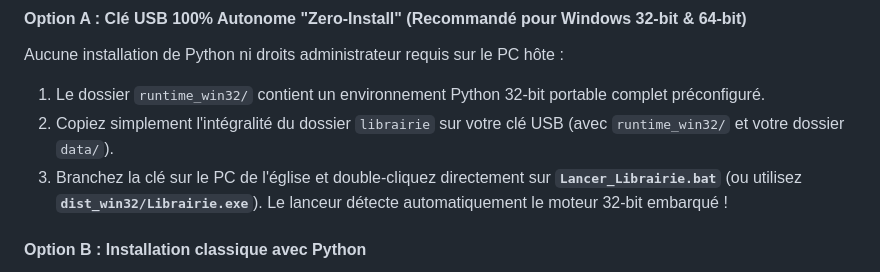
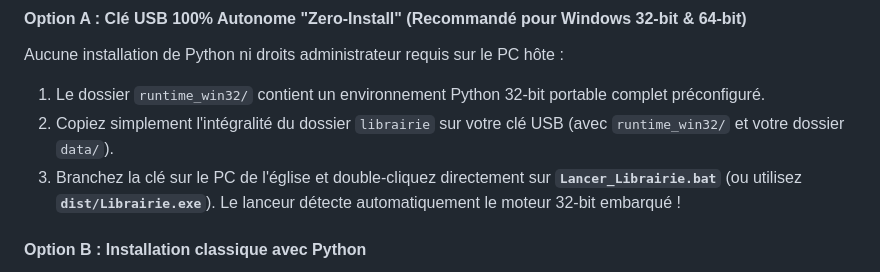
Before and after one commit to urilou777/eLib, a Markdown page: README.md, the part around the change. GitHub-like rendering.

Commit message:
docs: aligner le chemin de l'exécutable portable sur dist/Librairie.exe

```diff
--- a/README.md
+++ b/README.md
@@ -74,7 +74,7 @@ Deux options au choix selon le PC de l'église :
 Aucune installation de Python ni droits administrateur requis sur le PC hôte :
 1. Le dossier `runtime_win32/` contient un environnement Python 32-bit portable complet préconfiguré.
 2. Copiez simplement l'intégralité du dossier `librairie` sur votre clé USB (avec `runtime_win32/` et votre dossier `data/`).
-3. Branchez la clé sur le PC de l'église et double-cliquez directement sur **`Lancer_Librairie.bat`** (ou utilisez **`dist_win32/Librairie.exe`**). Le lanceur détecte automatiquement le moteur 32-bit embarqué !
+3. Branchez la clé sur le PC de l'église et double-cliquez directement sur **`Lancer_Librairie.bat`** (ou utilisez **`dist/Librairie.exe`**). Le lanceur détecte automatiquement le moteur 32-bit embarqué !
 
 #### Option B : Installation classique avec Python
 - **Si le PC est en Windows 10 32-bit** : Téléchargez impérativement l'installateur **32-bit (x86)** :
```
